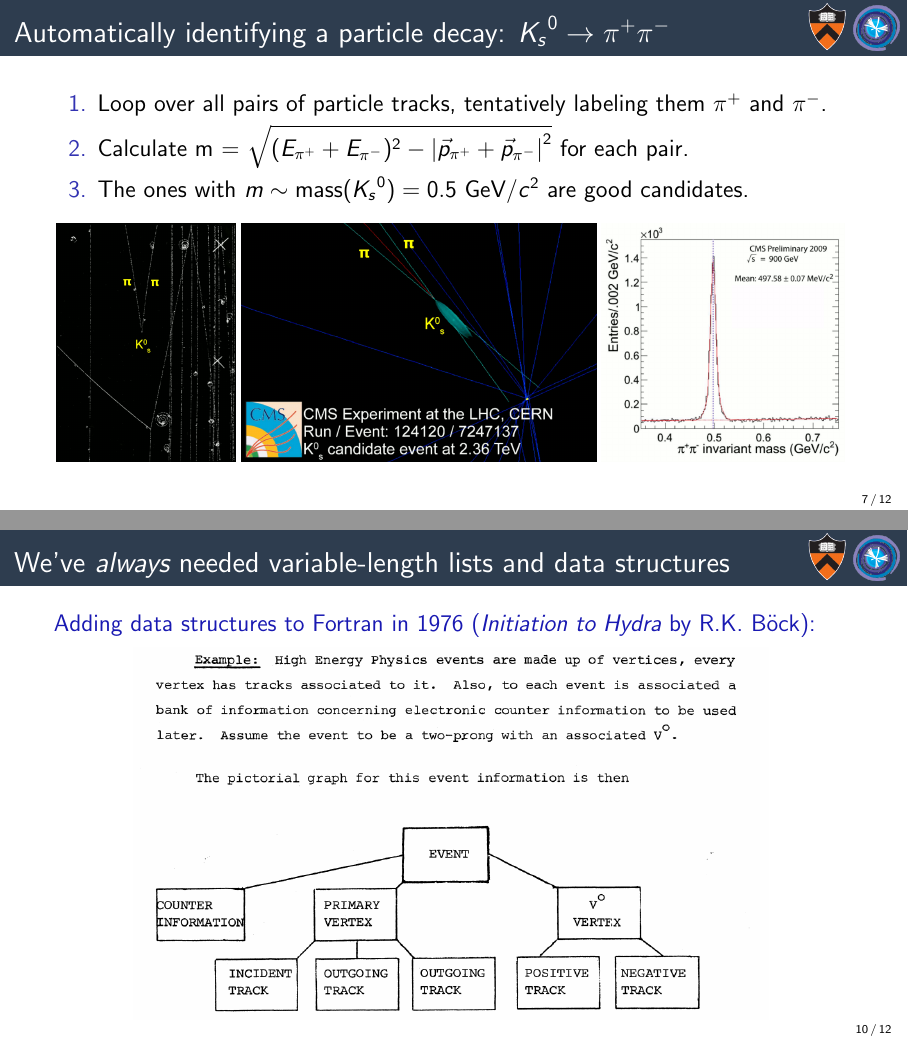
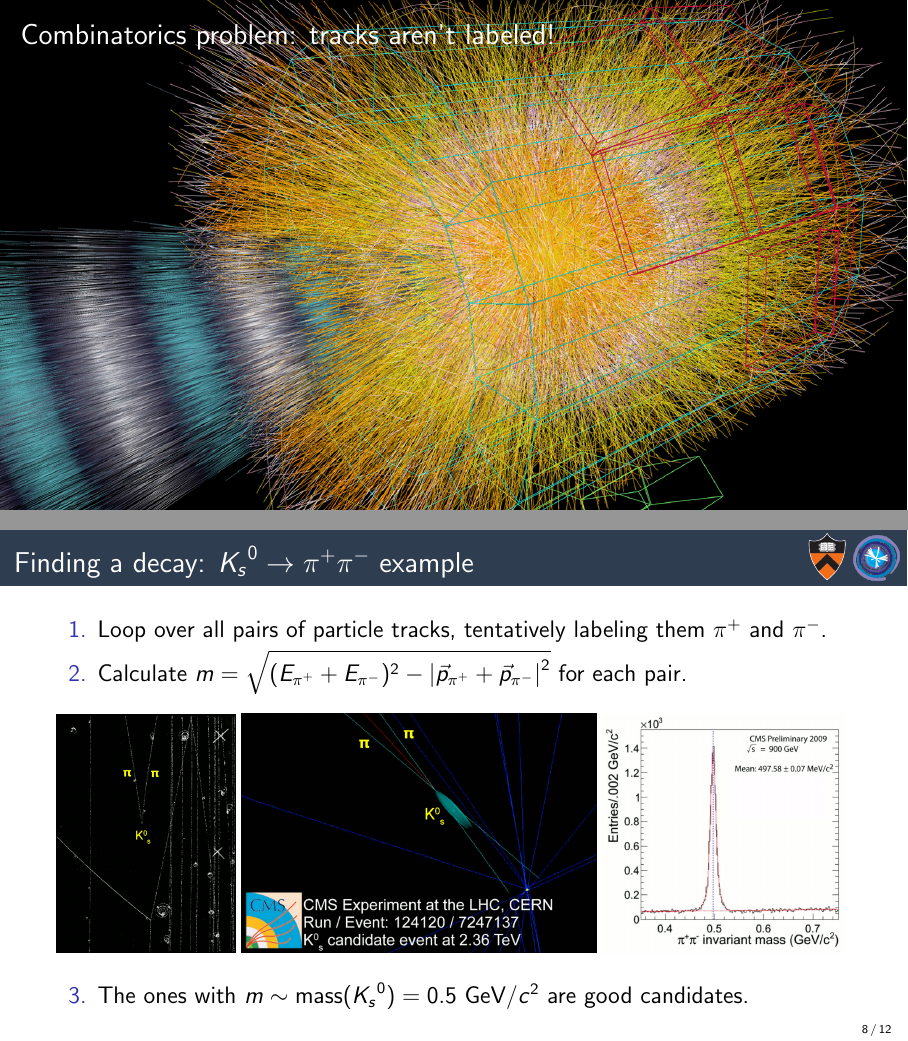
Before and after one commit to jpivarski-talks/2020-07-06-scipy2020, LaTeX slides (main.tex): pages 9 and 12 of 17 before the commit and pages 9 and 10 of 17 after it, joined at a grey line. Compiled offline with pdfLaTeX.

Commit message:
Writing.

```diff
--- a/main.tex
+++ b/main.tex
@@ -162,13 +154,0 @@ In 1964, a group at Berkeley sifted through 100,000 photos to find this one: tra
-\begin{frame}{Automatically identifying a particle decay: ${K_s}^0 \to \pi^+\pi^-$}
-\large
-\vspace{0.5 cm}
-\begin{enumerate}
-\item Loop over all pairs of particle tracks, tentatively labeling them $\pi^+$ and $\pi^-$.
-\item Calculate m = $\sqrt{(E_{\pi^+} + E_{\pi^-})^2 - \left|\vec{p}_{\pi^+} + \vec{p}_{\pi^-}\right|^2}$ for each pair.
-\item The ones with $m \sim \mbox{mass}({{K_s}^0}) = 0.5\mbox{ GeV}/c^2$ are good candidates.
-\end{enumerate}
-
-\begin{center}
-\includegraphics[height=4.2 cm]{img/kshort-1.png}\hspace{0.1 cm}\includegraphics[height=4.2 cm]{img/kshort-2.png}\hspace{0.1 cm}\includegraphics[height=4.2 cm]{img/kshort-3.png}
-\end{center}
-\end{frame}
@@ -230,4 +202,33 @@ algorithmic searches and machine learning
 \end{columns}
 \end{frame}
 
-\begin{frame}{We've {\it always} needed variable-length lists and data structures}
+\begin{frame}{}
+\Large
+\begin{columns}
+\column{1.15\linewidth}
+\vspace{-0.5 cm}
+\includegraphics[width=\linewidth]{img/090324_ALICE-hirez.jpg}
+
+\vspace{-11 cm}
+\textcolor{white}{\hspace{0.25 cm} Combinatorics problem: tracks aren't labeled!}
+
+\vspace{11 cm}
+\end{columns}
+\end{frame}
+
+\begin{frame}{Finding a decay: ${K_s}^0 \to \pi^+\pi^-$ example}
+\large
+\vspace{0.5 cm}
+\begin{enumerate}
+\item Loop over all pairs of particle tracks, tentatively labeling them $\pi^+$ and $\pi^-$.
+\item Calculate $m = \sqrt{(E_{\pi^+} + E_{\pi^-})^2 - \left|\vec{p}_{\pi^+} + \vec{p}_{\pi^-}\right|^2}$ for each pair.
+\end{enumerate}
+
+\begin{center}
+\includegraphics[height=4.2 cm]{img/kshort-1.png}\hspace{0.1 cm}\includegraphics[height=4.2 cm]{img/kshort-2.png}\hspace{0.1 cm}\includegraphics[height=4.2 cm]{img/kshort-3.png}
+\end{center}
+
+\begin{enumerate}\setcounter{enumi}{2}
+\item The ones with $m \sim \mbox{mass}({{K_s}^0}) = 0.5\mbox{ GeV}/c^2$ are good candidates.
+\end{enumerate}
+\end{frame}
@@ -234,10 +246,11 @@ algorithmic searches and machine learning
 \large
 \vspace{0.5 cm}
 
-\textcolor{darkblue}{Adding data structures to Fortran in 1976 ({\it Initiation to Hydra} by R.K. B\"ock):}
+\vspace{0.25 cm}
+\textcolor{darkblue}{{\it Initiation to Hydra} by R.K. B\"ock, 1976: added data structures to Fortran.}
 
 \begin{center}
-\includegraphics[width=0.8\linewidth]{img/hydra-3.png}
+\includegraphics[width=0.7\linewidth]{img/hydra-3.png}
 \end{center}
 \end{frame}
 
```
Also changed, not shown: main.tex (56 more changed lines).
